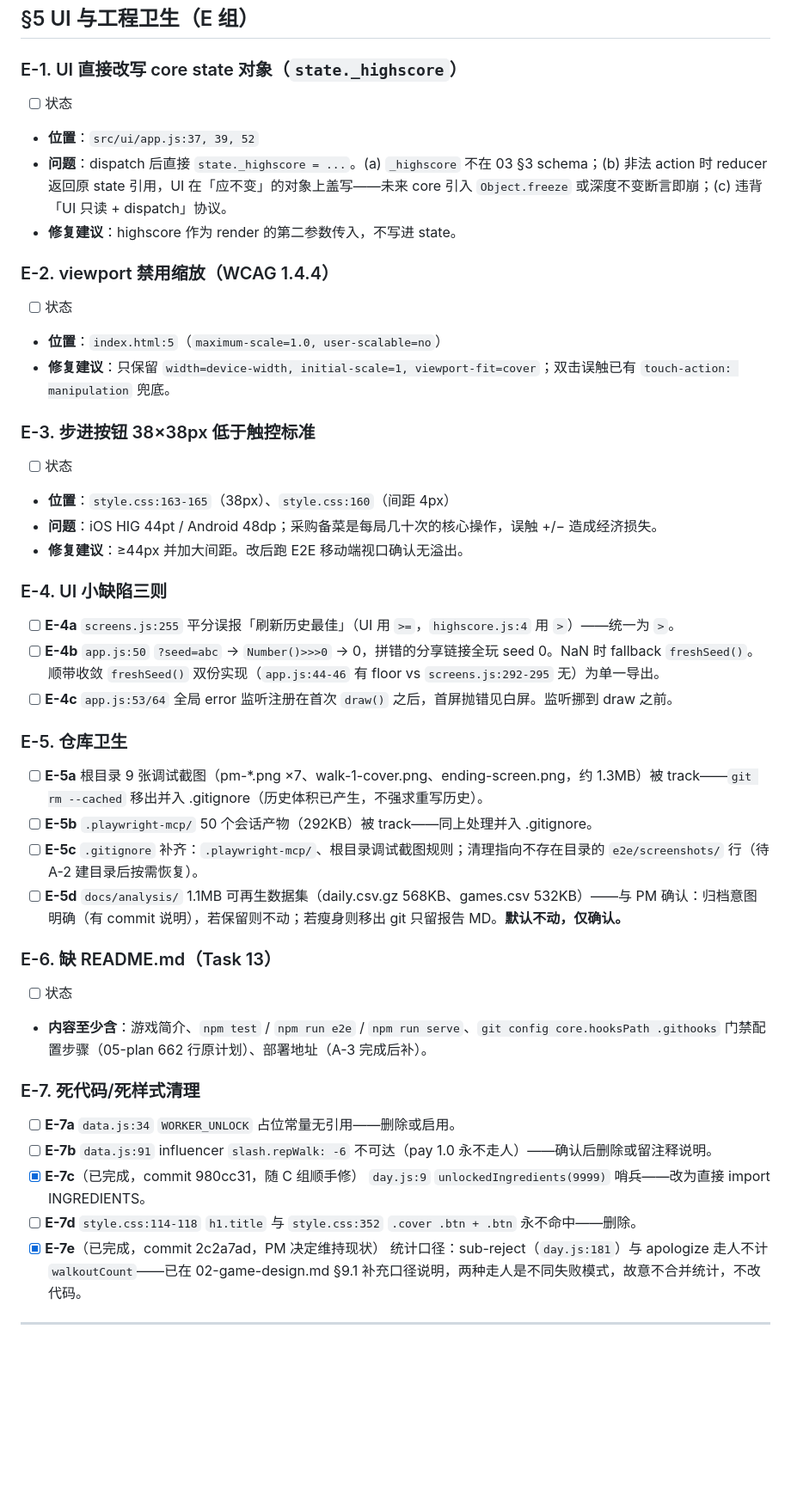
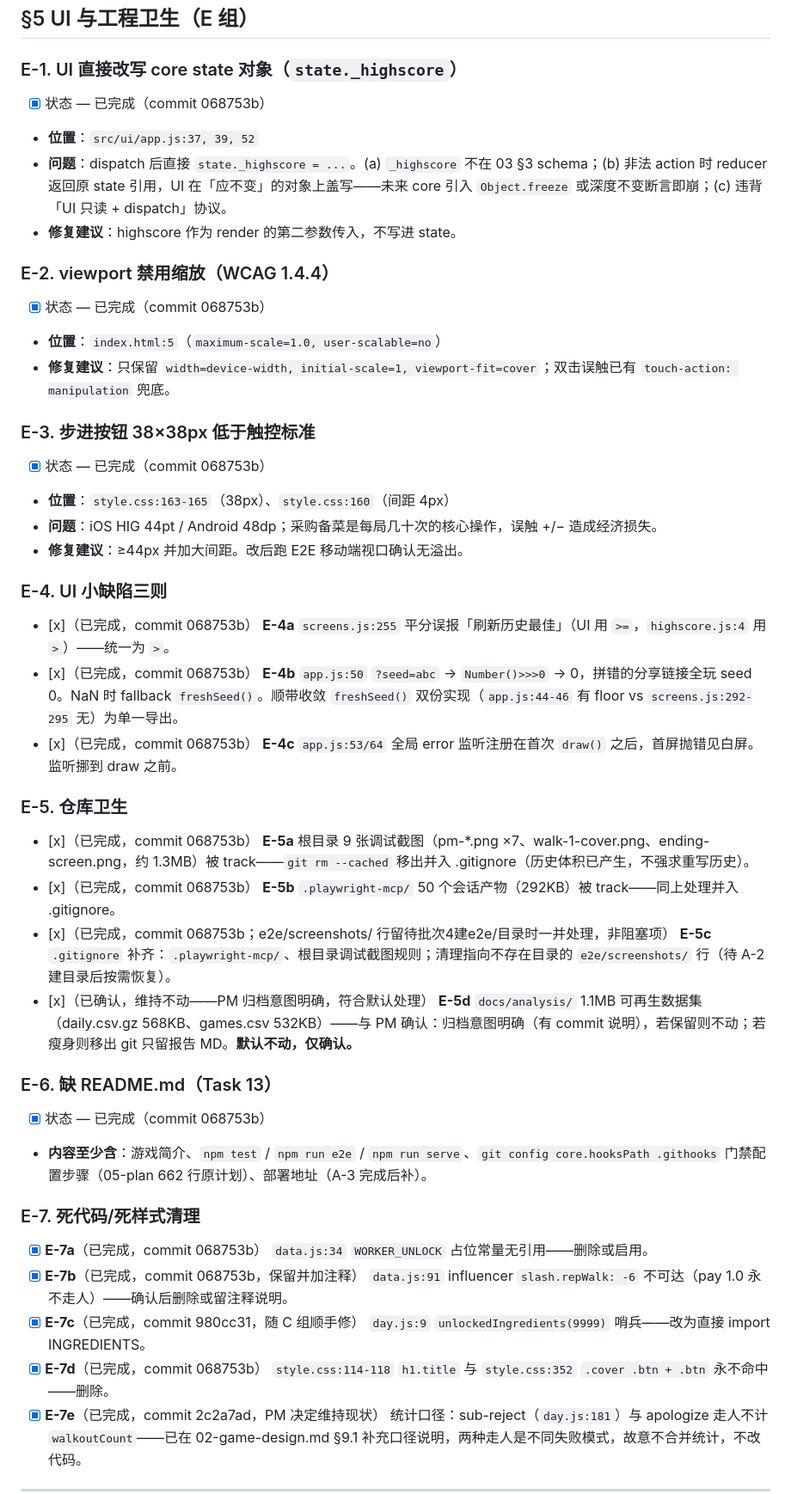
Before and after one commit to Rick6666/caipng-uncle, a Markdown page: docs/09-project-audit.md, the part around the change. Shown at 86% size. Rendered like a GitHub page; blank space fills up the shorter version.

Commit message:
docs: mark audit E-1~E-7 as resolved

```diff
--- a/docs/09-project-audit.md
+++ b/docs/09-project-audit.md
@@ -180,42 +180,42 @@
 ## §5 UI 与工程卫生（E 组）
 
 ### E-1. UI 直接改写 core state 对象（`state._highscore`）
-- [ ] 状态
+- [x] 状态 — 已完成（commit 068753b）
 - **位置**：`src/ui/app.js:37, 39, 52`
 - **问题**：dispatch 后直接 `state._highscore = ...`。(a) `_highscore` 不在 03 §3 schema；(b) 非法 action 时 reducer 返回原 state 引用，UI 在「应不变」的对象上盖写——未来 core 引入 `Object.freeze` 或深度不变断言即崩；(c) 违背「UI 只读 + dispatch」协议。
 - **修复建议**：highscore 作为 render 的第二参数传入，不写进 state。
 
 ### E-2. viewport 禁用缩放（WCAG 1.4.4）
-- [ ] 状态
+- [x] 状态 — 已完成（commit 068753b）
 - **位置**：`index.html:5`（`maximum-scale=1.0, user-scalable=no`）
 - **修复建议**：只保留 `width=device-width, initial-scale=1, viewport-fit=cover`；双击误触已有 `touch-action: manipulation` 兜底。
 
 ### E-3. 步进按钮 38×38px 低于触控标准
-- [ ] 状态
+- [x] 状态 — 已完成（commit 068753b）
 - **位置**：`style.css:163-165`（38px）、`style.css:160`（间距 4px）
 - **问题**：iOS HIG 44pt / Android 48dp；采购备菜是每局几十次的核心操作，误触 +/− 造成经济损失。
 - **修复建议**：≥44px 并加大间距。改后跑 E2E 移动端视口确认无溢出。
 
 ### E-4. UI 小缺陷三则
-- [ ] **E-4a** `screens.js:255` 平分误报「刷新历史最佳」（UI 用 `>=`，`highscore.js:4` 用 `>`）——统一为 `>`。
-- [ ] **E-4b** `app.js:50` `?seed=abc` → `Number()>>>0` → 0，拼错的分享链接全玩 seed 0。NaN 时 fallback `freshSeed()`。顺带收敛 `freshSeed()` 双份实现（`app.js:44-46` 有 floor vs `screens.js:292-295` 无）为单一导出。
-- [ ] **E-4c** `app.js:53/64` 全局 error 监听注册在首次 `draw()` 之后，首屏抛错见白屏。监听挪到 draw 之前。
+- [x]（已完成，commit 068753b） **E-4a** `screens.js:255` 平分误报「刷新历史最佳」（UI 用 `>=`，`highscore.js:4` 用 `>`）——统一为 `>`。
+- [x]（已完成，commit 068753b） **E-4b** `app.js:50` `?seed=abc` → `Number()>>>0` → 0，拼错的分享链接全玩 seed 0。NaN 时 fallback `freshSeed()`。顺带收敛 `freshSeed()` 双份实现（`app.js:44-46` 有 floor vs `screens.js:292-295` 无）为单一导出。
+- [x]（已完成，commit 068753b） **E-4c** `app.js:53/64` 全局 error 监听注册在首次 `draw()` 之后，首屏抛错见白屏。监听挪到 draw 之前。
 
 ### E-5. 仓库卫生
-- [ ] **E-5a** 根目录 9 张调试截图（pm-*.png ×7、walk-1-cover.png、ending-screen.png，约 1.3MB）被 track——`git rm --cached` 移出并入 .gitignore（历史体积已产生，不强求重写历史）。
-- [ ] **E-5b** `.playwright-mcp/` 50 个会话产物（292KB）被 track——同上处理并入 .gitignore。
-- [ ] **E-5c** `.gitignore` 补齐：`.playwright-mcp/`、根目录调试截图规则；清理指向不存在目录的 `e2e/screenshots/` 行（待 A-2 建目录后按需恢复）。
-- [ ] **E-5d** `docs/analysis/` 1.1MB 可再生数据集（daily.csv.gz 568KB、games.csv 532KB）——与 PM 确认：归档意图明确（有 commit 说明），若保留则不动；若瘦身则移出 git 只留报告 MD。**默认不动，仅确认。**
+- [x]（已完成，commit 068753b） **E-5a** 根目录 9 张调试截图（pm-*.png ×7、walk-1-cover.png、ending-screen.png，约 1.3MB）被 track——`git rm --cached` 移出并入 .gitignore（历史体积已产生，不强求重写历史）。
+- [x]（已完成，commit 068753b） **E-5b** `.playwright-mcp/` 50 个会话产物（292KB）被 track——同上处理并入 .gitignore。
+- [x]（已完成，commit 068753b；e2e/screenshots/ 行留待批次4建e2e/目录时一并处理，非阻塞项） **E-5c** `.gitignore` 补齐：`.playwright-mcp/`、根目录调试截图规则；清理指向不存在目录的 `e2e/screenshots/` 行（待 A-2 建目录后按需恢复）。
+- [x]（已确认，维持不动——PM 归档意图明确，符合默认处理） **E-5d** `docs/analysis/` 1.1MB 可再生数据集（daily.csv.gz 568KB、games.csv 532KB）——与 PM 确认：归档意图明确（有 commit 说明），若保留则不动；若瘦身则移出 git 只留报告 MD。**默认不动，仅确认。**
 
 ### E-6. 缺 README.md（Task 13）
-- [ ] 状态
+- [x] 状态 — 已完成（commit 068753b）
 - **内容至少含**：游戏简介、`npm test` / `npm run e2e` / `npm run serve`、`git config core.hooksPath .githooks` 门禁配置步骤（05-plan 662 行原计划）、部署地址（A-3 完成后补）。
 
 ### E-7. 死代码/死样式清理
-- [ ] **E-7a** `data.js:34` `WORKER_UNLOCK` 占位常量无引用——删除或启用。
-- [ ] **E-7b** `data.js:91` influencer `slash.repWalk: -6` 不可达（pay 1.0 永不走人）——确认后删除或留注释说明。
+- [x] **E-7a**（已完成，commit 068753b） `data.js:34` `WORKER_UNLOCK` 占位常量无引用——删除或启用。
+- [x] **E-7b**（已完成，commit 068753b，保留并加注释） `data.js:91` influencer `slash.repWalk: -6` 不可达（pay 1.0 永不走人）——确认后删除或留注释说明。
 - [x] **E-7c**（已完成，commit 980cc31，随 C 组顺手修） `day.js:9` `unlockedIngredients(9999)` 哨兵——改为直接 import INGREDIENTS。
-- [ ] **E-7d** `style.css:114-118` `h1.title` 与 `style.css:352` `.cover .btn + .btn` 永不命中——删除。
+- [x] **E-7d**（已完成，commit 068753b） `style.css:114-118` `h1.title` 与 `style.css:352` `.cover .btn + .btn` 永不命中——删除。
 - [x] **E-7e**（已完成，commit 2c2a7ad，PM 决定维持现状） 统计口径：sub-reject（`day.js:181`）与 apologize 走人不计 `walkoutCount`——已在 02-game-design.md §9.1 补充口径说明，两种走人是不同失败模式，故意不合并统计，不改代码。
 
 ---
```
